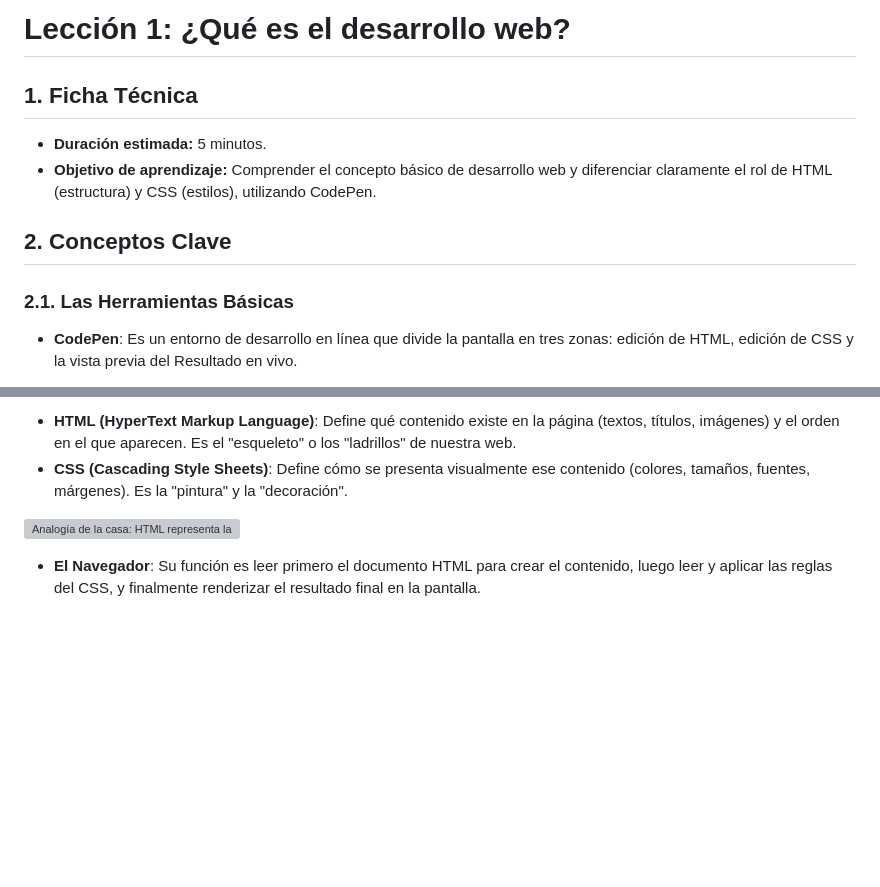
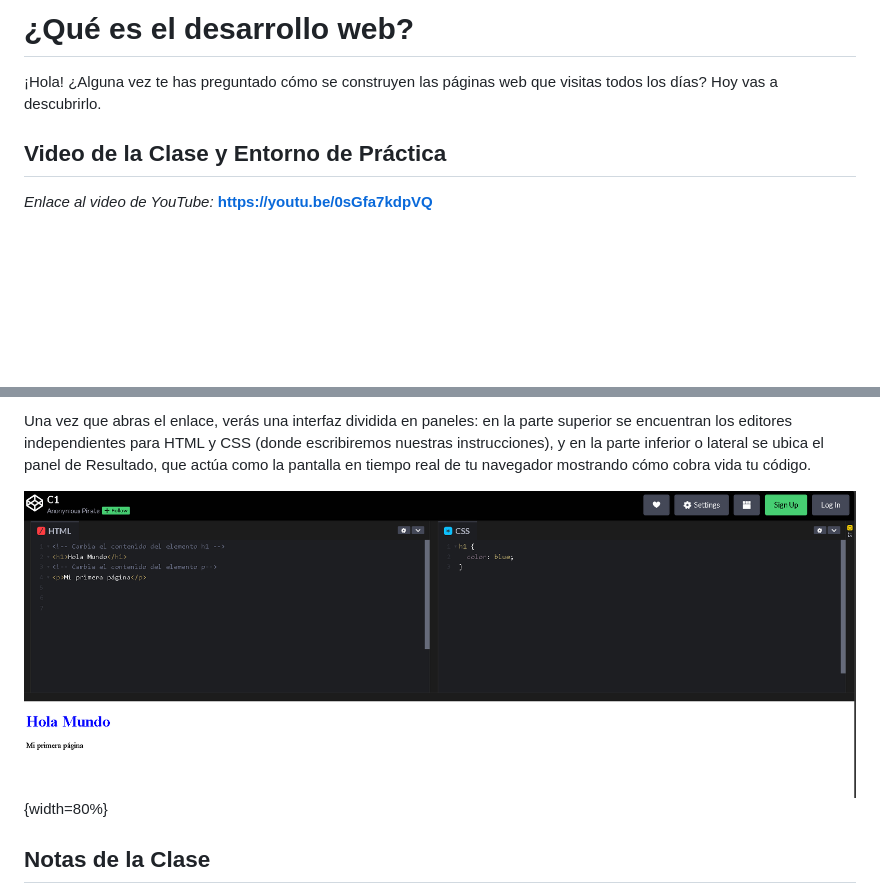
Before and after one commit to upc-pre-1asi0730-2610-10215-arcadiadevs/webdev-course-arcadiadevs, a Markdown page: report/chapters/11-que-es-desarrollo-web.md, 2 parts joined by grey strips. Rendered like a GitHub page; blank space fills up the shorter version; grey boxes are pictures that could not be loaded.

```diff
--- a/report/chapters/11-que-es-desarrollo-web.md
+++ b/report/chapters/11-que-es-desarrollo-web.md
@@ -1,11 +1,8 @@
-# Lección 1: ¿Qué es el desarrollo web?
+# ¿Qué es el desarrollo web?
 
-## 1. Ficha Técnica
-- **Duración estimada:** 5 minutos.
-- **Objetivo de aprendizaje:** Comprender el concepto básico de desarrollo web y diferenciar claramente el rol de HTML (estructura) y CSS (estilos), utilizando CodePen.
+¡Hola! ¿Alguna vez te has preguntado cómo se construyen las páginas web que visitas todos los días? Hoy vas a descubrirlo.
 
-## 2. Conceptos Clave
+## Video de la Clase y Entorno de Práctica
 
-### 2.1. Las Herramientas Básicas
-- **CodePen**: Es un entorno de desarrollo en línea que divide la pantalla en tres zonas: edición de HTML, edición de CSS y la vista previa del Resultado en vivo.
+*Enlace al video de YouTube:* [**https://youtu.be/0sGfa7kdpVQ**](https://youtu.be/0sGfa7kdpVQ)
 
@@ -13,8 +10,7 @@
 
-- **HTML (HyperText Markup Language)**: Define qué contenido existe en la página (textos, títulos, imágenes) y el orden en el que aparecen. Es el "esqueleto" o los "ladrillos" de nuestra web.
-- **CSS (Cascading Style Sheets)**: Define cómo se presenta visualmente ese contenido (colores, tamaños, fuentes, márgenes). Es la "pintura" y la "decoración".
+Una vez que abras el enlace, verás una interfaz dividida en paneles: en la parte superior se encuentran los editores independientes para HTML y CSS (donde escribiremos nuestras instrucciones), y en la parte inferior o lateral se ubica el panel de Resultado, que actúa como la pantalla en tiempo real de tu navegador mostrando cómo cobra vida tu código.
 
-![Analogía de la casa: HTML representa la estructura o esqueleto y CSS representa los acabados, pintura y estilos visuales.](report/assets/lesson-01/casa-esqueleto-presentacion.png)
+![Captura de CodePen con el proyecto precargado](../assets/lesson-01/codepen-precargado.png){width=80%}
 
-- **El Navegador**: Su función es leer primero el documento HTML para crear el contenido, luego leer y aplicar las reglas del CSS, y finalmente renderizar el resultado final en la pantalla.
+## Notas de la Clase
 
```
Also changed, not shown: other parts of report/chapters/11-que-es-desarrollo-web.md (+31 -46 lines), report/chapters/11-que-es-desarrollo-web-2.md (deleted, +0 -60 lines).
